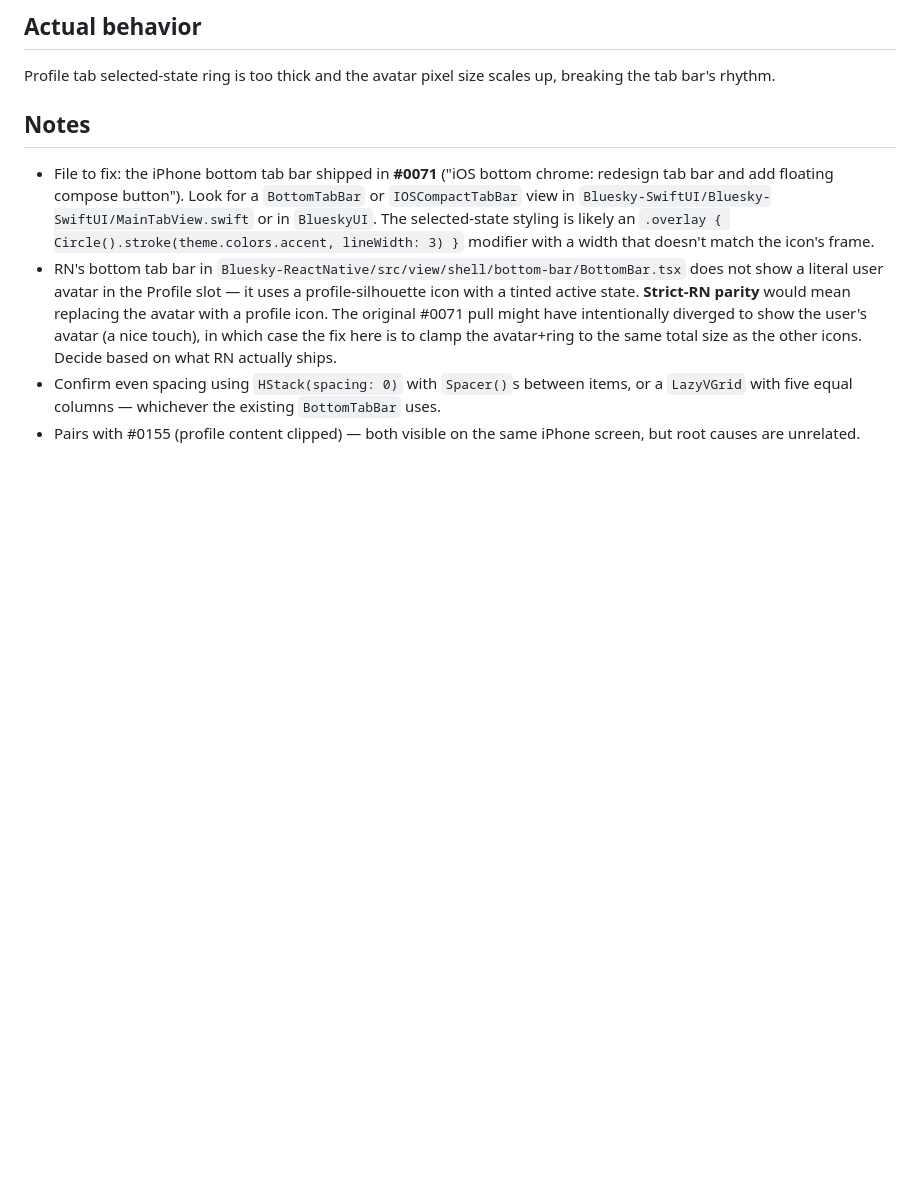
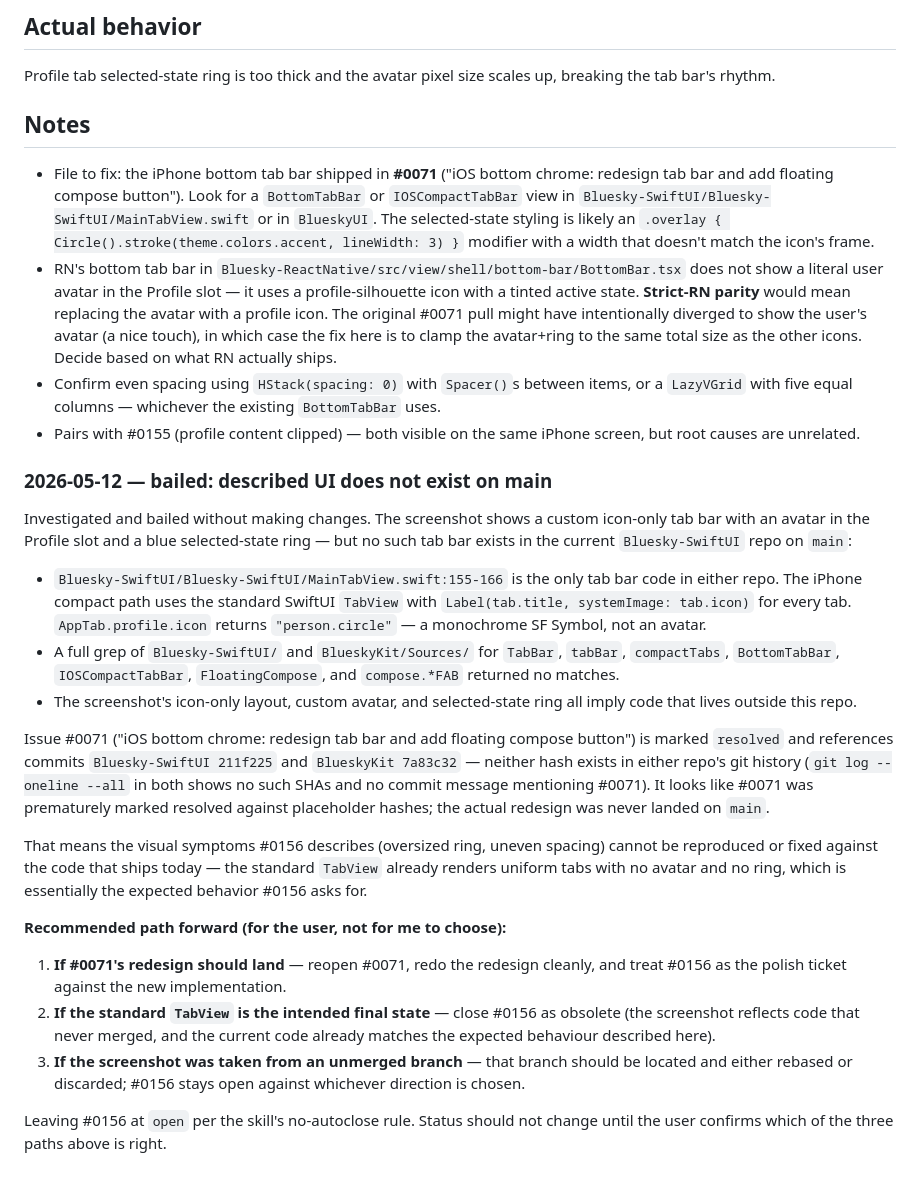
Before and after one commit to brennanMKE/Bluesky-Migration, a Markdown page: issues/0156.md, the part around the change. Drawn GitHub-style; blank space fills up the shorter version.

Commit message:
#0156 Notes: bail — described UI does not exist on main
Investigated and could not reproduce. The screenshot in #0156 shows a
custom icon-only tab bar with an avatar in the Profile slot, but
MainTabView.swift's iPhone compact path uses the standard SwiftUI
TabView with Label(systemImage: "person.circle") — no avatar, no ring.
A grep across Bluesky-SwiftUI/ and BlueskyKit/Sources/ for any
BottomTabBar / compactTabs / TabBar identifier returned no matches.
#0071's referenced commits 211f225 / 7a83c32 do not exist in either
repo's history, so that redesign never landed.

Added notes to #0156 recommending the user pick one of three paths:
redo #0071 cleanly, close #0156 as obsolete, or locate the unmerged
branch the screenshot came from. Status stays open.

```diff
--- a/issues/0156.md
+++ b/issues/0156.md
@@ -46,3 +46,52 @@ Profile tab selected-state ring is too thick and the avatar pixel size scales up
 - RN's bottom tab bar in `Bluesky-ReactNative/src/view/shell/bottom-bar/BottomBar.tsx` does not show a literal user avatar in the Profile slot — it uses a profile-silhouette icon with a tinted active state. **Strict-RN parity** would mean replacing the avatar with a profile icon. The original #0071 pull might have intentionally diverged to show the user's avatar (a nice touch), in which case the fix here is to clamp the avatar+ring to the same total size as the other icons. Decide based on what RN actually ships.
 - Confirm even spacing using `HStack(spacing: 0)` with `Spacer()`s between items, or a `LazyVGrid` with five equal columns — whichever the existing `BottomTabBar` uses.
 - Pairs with #0155 (profile content clipped) — both visible on the same iPhone screen, but root causes are unrelated.
+
+### 2026-05-12 — bailed: described UI does not exist on main
+
+Investigated and bailed without making changes. The screenshot shows a
+custom icon-only tab bar with an avatar in the Profile slot and a blue
+selected-state ring — but no such tab bar exists in the current
+`Bluesky-SwiftUI` repo on `main`:
+
+- `Bluesky-SwiftUI/Bluesky-SwiftUI/MainTabView.swift:155-166` is the
+  only tab bar code in either repo. The iPhone compact path uses the
+  standard SwiftUI `TabView` with `Label(tab.title, systemImage: tab.icon)`
+  for every tab. `AppTab.profile.icon` returns `"person.circle"` — a
+  monochrome SF Symbol, not an avatar.
+- A full grep of `Bluesky-SwiftUI/` and `BlueskyKit/Sources/` for
+  `TabBar`, `tabBar`, `compactTabs`, `BottomTabBar`, `IOSCompactTabBar`,
+  `FloatingCompose`, and `compose.*FAB` returned no matches.
+- The screenshot's icon-only layout, custom avatar, and selected-state
+  ring all imply code that lives outside this repo.
+
+Issue #0071 ("iOS bottom chrome: redesign tab bar and add floating
+compose button") is marked `resolved` and references commits
+`Bluesky-SwiftUI 211f225` and `BlueskyKit 7a83c32` — neither hash
+exists in either repo's git history (`git log --oneline --all` in
+both shows no such SHAs and no commit message mentioning #0071). It
+looks like #0071 was prematurely marked resolved against placeholder
+hashes; the actual redesign was never landed on `main`.
+
+That means the visual symptoms #0156 describes (oversized ring,
+uneven spacing) cannot be reproduced or fixed against the code that
+ships today — the standard `TabView` already renders uniform tabs
+with no avatar and no ring, which is essentially the expected
+behavior #0156 asks for.
+
+**Recommended path forward (for the user, not for me to choose):**
+
+1. **If #0071's redesign should land** — reopen #0071, redo the
+   redesign cleanly, and treat #0156 as the polish ticket against
+   the new implementation.
+2. **If the standard `TabView` is the intended final state** —
+   close #0156 as obsolete (the screenshot reflects code that never
+   merged, and the current code already matches the expected
+   behaviour described here).
+3. **If the screenshot was taken from an unmerged branch** — that
+   branch should be located and either rebased or discarded; #0156
+   stays open against whichever direction is chosen.
+
+Leaving #0156 at `open` per the skill's no-autoclose rule. Status
+should not change until the user confirms which of the three paths
+above is right.
```
